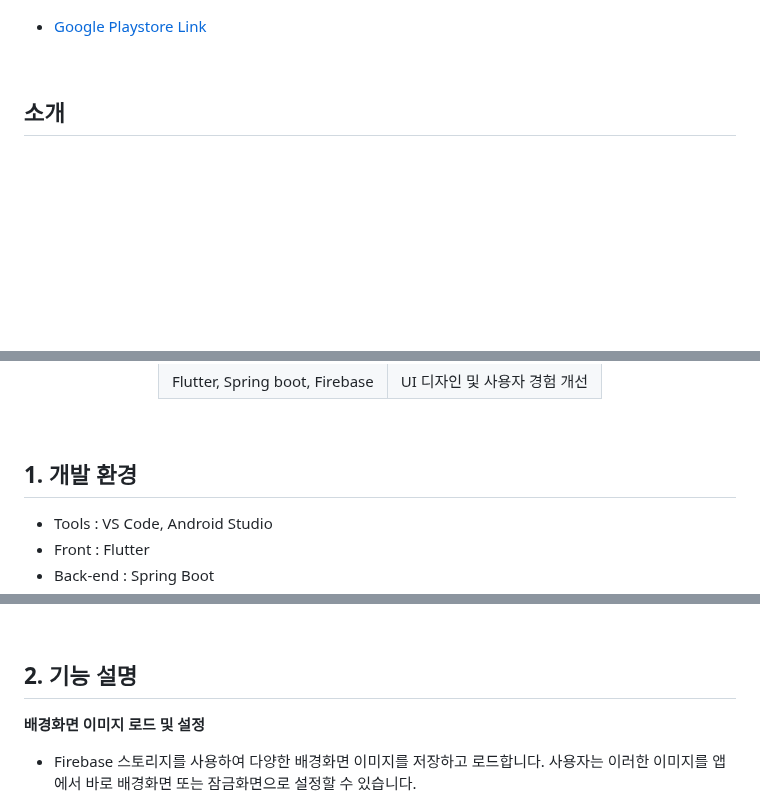
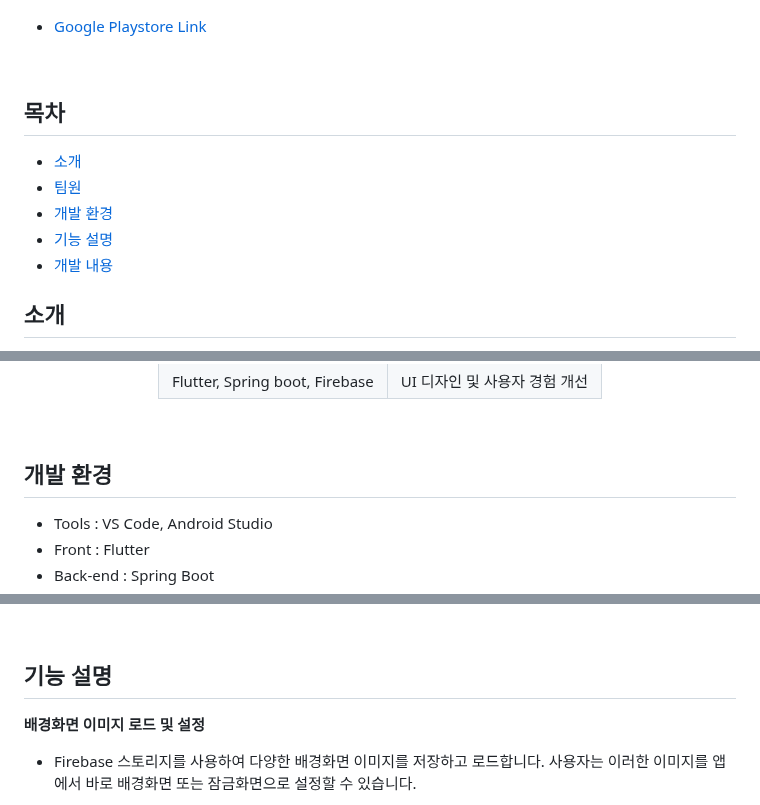
Before and after one commit to sms1875/GamePaper, a Markdown page: README.md, 3 parts joined by grey strips. Rendered like a GitHub page; blank space fills up the shorter version.

```diff
--- a/README.md
+++ b/README.md
@@ -5,6 +5,14 @@
 - [Google Playstore Link](https://play.google.com/store/apps/details?id=io.github.sms1875.gamepaper)
 
 <br>
+
+## 목차
+
+* [소개](#소개)
+* [팀원](#팀원)
+* [개발 환경](#개발-환경)
+* [기능 설명](#기능-설명)
+* [개발 내용](#개발-내용)
 
 ## 소개
 
@@ -26,7 +34,7 @@
 
 <br>
 
-## 1. 개발 환경
+## 개발 환경
 
 - Tools : VS Code, Android Studio
 - Front : Flutter
@@ -45,7 +53,7 @@
 
 <br>
 
-## 2. 기능 설명
+## 기능 설명
 
 **배경화면 이미지 로드 및 설정**
 
```
Also changed, not shown: other parts of README.md (+1 -1 lines).
